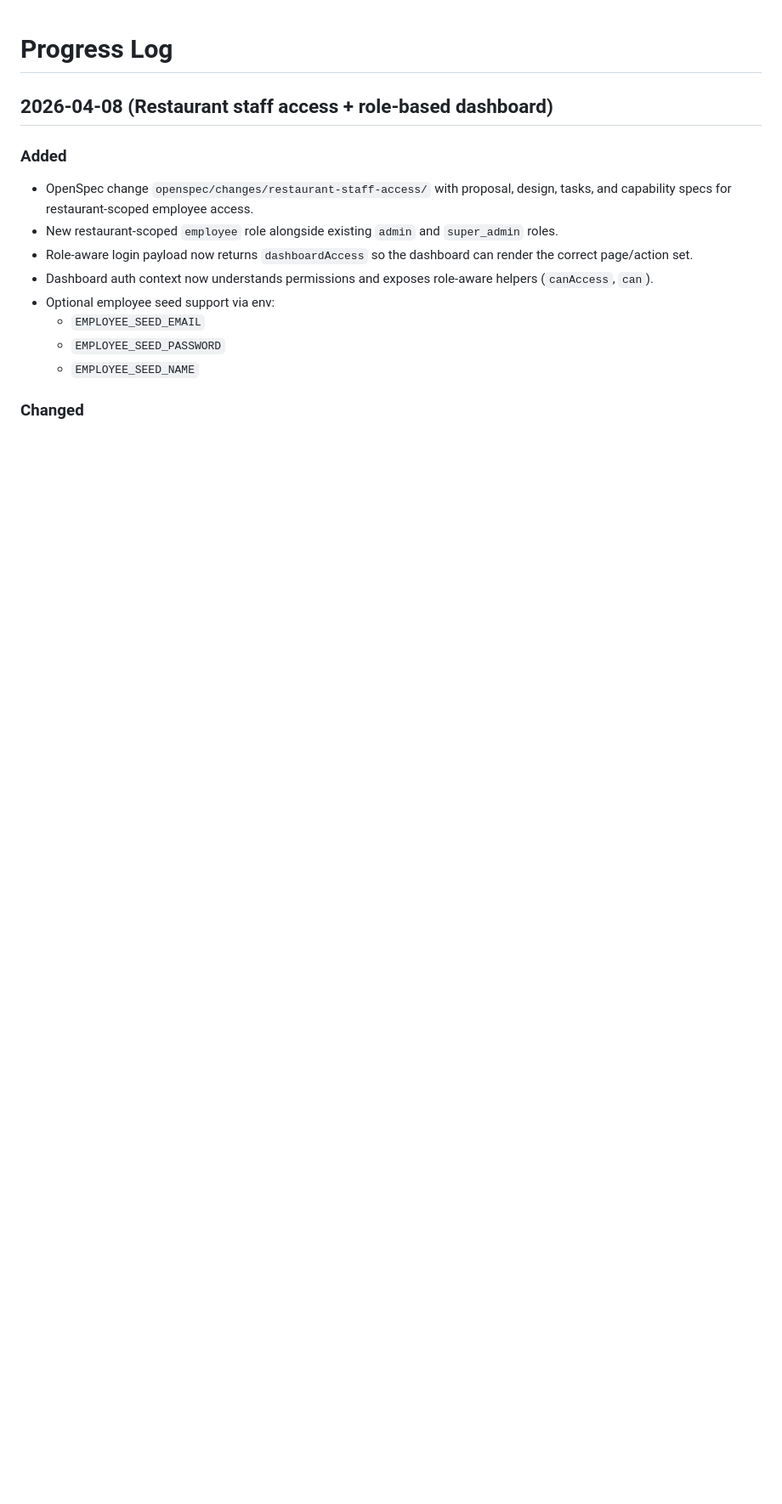
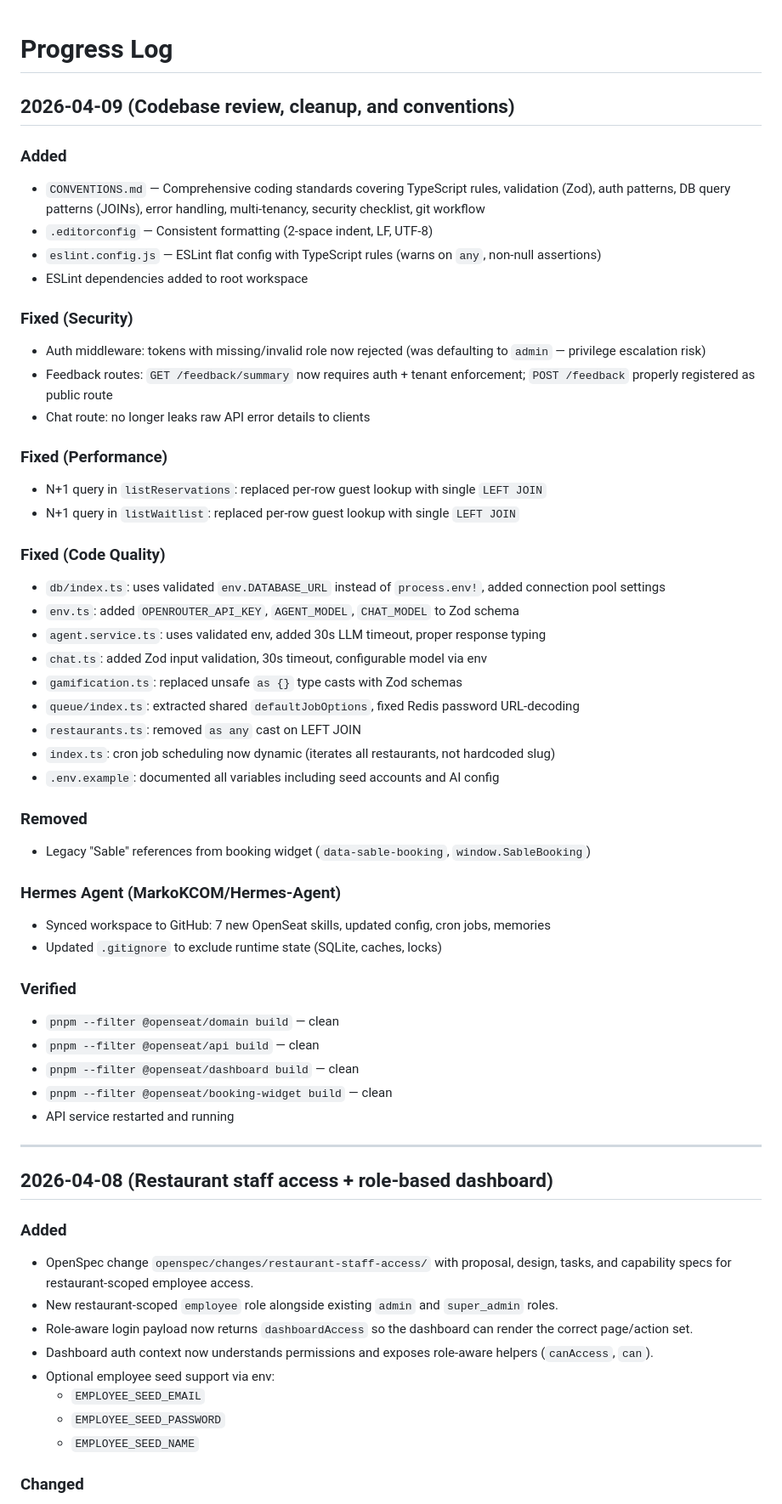
Before and after one commit to MarkoKCOM/Restaurant-Agent, a Markdown page: PROGRESS.md, the part around the change. Shown at 85% size. Drawn GitHub-style; blank space fills up the shorter version.

Commit message:
docs: update PROGRESS.md with 2026-04-09 cleanup session
Co-Authored-By: Claude Opus 4.6 (1M context) <noreply@anthropic.com>

```diff
--- a/PROGRESS.md
+++ b/PROGRESS.md
@@ -1,4 +1,48 @@
 # Progress Log
+
+## 2026-04-09 (Codebase review, cleanup, and conventions)
+
+### Added
+- `CONVENTIONS.md` — Comprehensive coding standards covering TypeScript rules, validation (Zod), auth patterns, DB query patterns (JOINs), error handling, multi-tenancy, security checklist, git workflow
+- `.editorconfig` — Consistent formatting (2-space indent, LF, UTF-8)
+- `eslint.config.js` — ESLint flat config with TypeScript rules (warns on `any`, non-null assertions)
+- ESLint dependencies added to root workspace
+
+### Fixed (Security)
+- Auth middleware: tokens with missing/invalid role now rejected (was defaulting to `admin` — privilege escalation risk)
+- Feedback routes: `GET /feedback/summary` now requires auth + tenant enforcement; `POST /feedback` properly registered as public route
+- Chat route: no longer leaks raw API error details to clients
+
+### Fixed (Performance)
+- N+1 query in `listReservations`: replaced per-row guest lookup with single `LEFT JOIN`
+- N+1 query in `listWaitlist`: replaced per-row guest lookup with single `LEFT JOIN`
+
+### Fixed (Code Quality)
+- `db/index.ts`: uses validated `env.DATABASE_URL` instead of `process.env!`, added connection pool settings
+- `env.ts`: added `OPENROUTER_API_KEY`, `AGENT_MODEL`, `CHAT_MODEL` to Zod schema
+- `agent.service.ts`: uses validated env, added 30s LLM timeout, proper response typing
+- `chat.ts`: added Zod input validation, 30s timeout, configurable model via env
+- `gamification.ts`: replaced unsafe `as {}` type casts with Zod schemas
+- `queue/index.ts`: extracted shared `defaultJobOptions`, fixed Redis password URL-decoding
+- `restaurants.ts`: removed `as any` cast on LEFT JOIN
+- `index.ts`: cron job scheduling now dynamic (iterates all restaurants, not hardcoded slug)
+- `.env.example`: documented all variables including seed accounts and AI config
+
+### Removed
+- Legacy "Sable" references from booking widget (`data-sable-booking`, `window.SableBooking`)
+
+### Hermes Agent (MarkoKCOM/Hermes-Agent)
+- Synced workspace to GitHub: 7 new OpenSeat skills, updated config, cron jobs, memories
+- Updated `.gitignore` to exclude runtime state (SQLite, caches, locks)
+
+### Verified
+- `pnpm --filter @openseat/domain build` — clean
+- `pnpm --filter @openseat/api build` — clean
+- `pnpm --filter @openseat/dashboard build` — clean
+- `pnpm --filter @openseat/booking-widget build` — clean
+- API service restarted and running
+
+---
 
 ## 2026-04-08 (Restaurant staff access + role-based dashboard)
 
```
